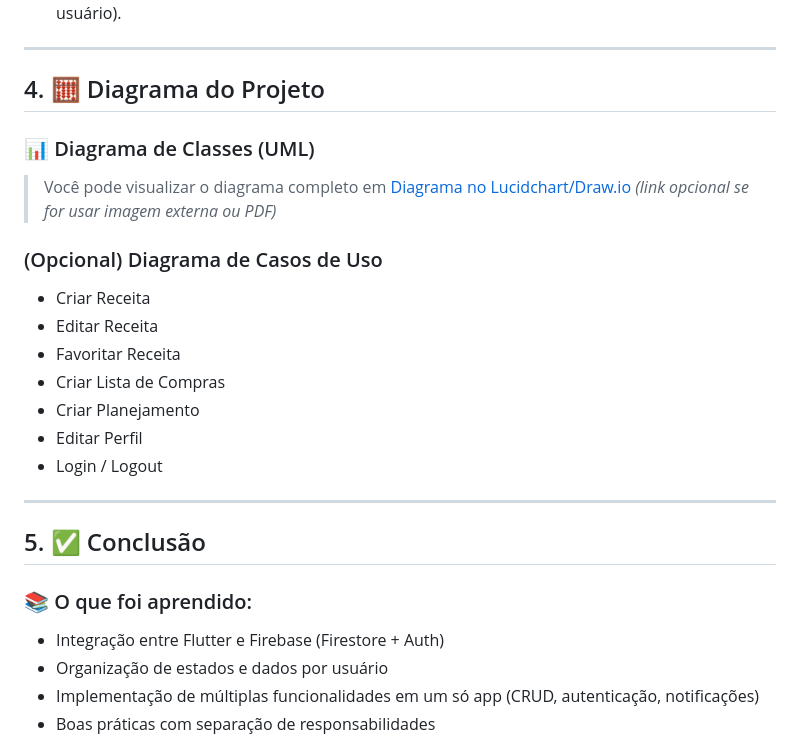
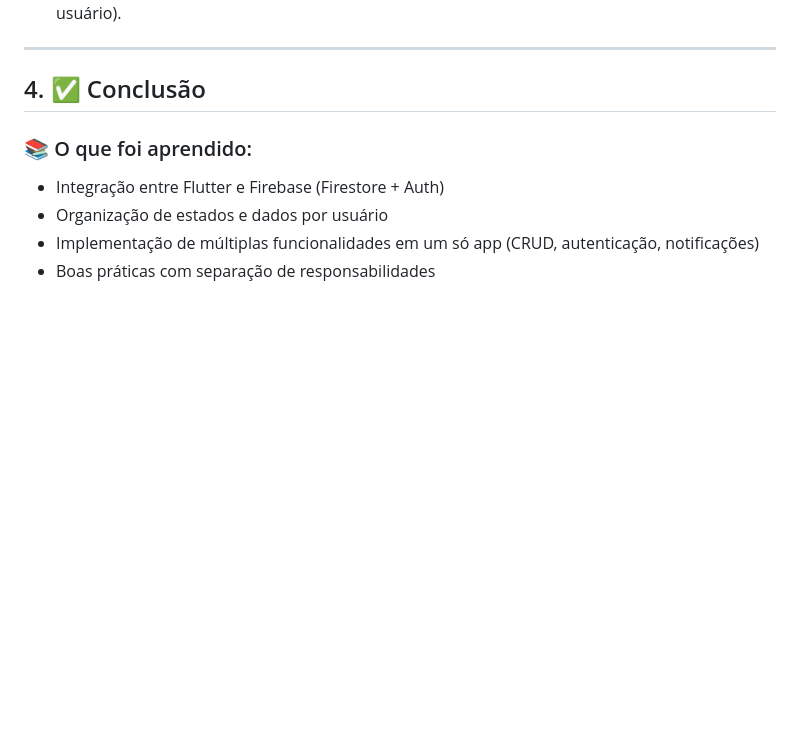
Before and after one commit to LorenzoDias25/ProjetoFinalMobile, a Markdown page: README.md, the part around the change. Rendered like a GitHub page; blank space fills up the shorter version.

```diff
--- a/README.md
+++ b/README.md
@@ -73,26 +73,7 @@ Desenvolver um app completo em Flutter com integração Firebase, que ajude usu
 
 ---
 
-## 4. 🧮 Diagrama do Projeto
-
-### 📊 Diagrama de Classes (UML)
-
-> Você pode visualizar o diagrama completo em [Diagrama no Lucidchart/Draw.io](#) *(link opcional se for usar imagem externa ou PDF)*
-
-
-### (Opcional) Diagrama de Casos de Uso
-
-- Criar Receita
-- Editar Receita
-- Favoritar Receita
-- Criar Lista de Compras
-- Criar Planejamento
-- Editar Perfil
-- Login / Logout
-
----
-
-## 5. ✅ Conclusão
+## 4. ✅ Conclusão
 
 ### 📚 O que foi aprendido:
 
```
